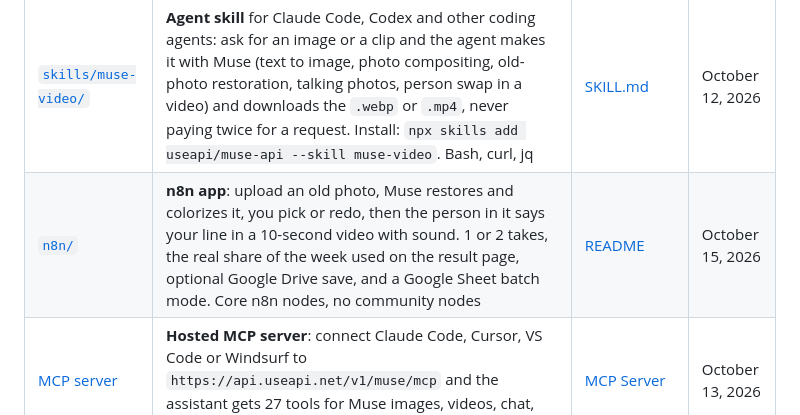
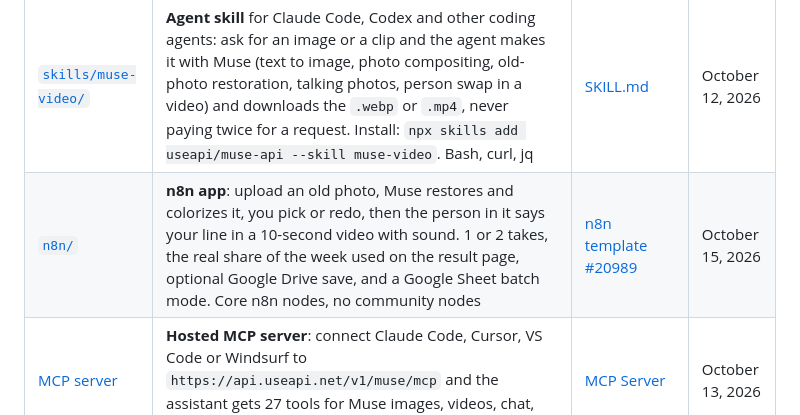
Before and after one commit to useapi/muse-api, a Markdown page: README.md, the part around the change. Drawn GitHub-style.

```diff
--- a/README.md
+++ b/README.md
@@ -7,7 +7,7 @@ Runnable examples for the [Muse API](https://useapi.net/docs/api-muse-v1?utm_sou
 | [`images-videos/`](./images-videos) | Three photos become one picture of a rider on a vintage motorcycle in the surf, the picture becomes a 10-second video in which she shouts a line, and a woman from a fourth photo replaces her in that video. Also two images from text, and a hundred-year-old portrait restored, colorized and brought to life. Node.js and Python | [How to Generate AI Videos and Images with the Meta Muse API](https://useapi.net/docs/articles/muse-images-videos?utm_source=github.com&utm_medium=referral&utm_campaign=muse-api) | October 12, 2026 |
 | [`demo/`](./demo) | **Live chat app**: one self-contained HTML page that chats with the Muse agent through the API, with answers streamed live, files and cards, approvals, several live chats at once, workspace files and the agent's permissions. Open the [live demo](https://useapi.net/demos/muse/?utm_source=github.com&utm_medium=referral&utm_campaign=muse-api) or open `demo/index.html` locally. Vanilla JS, no build | [Chat Streaming Guide](https://useapi.net/docs/api-muse-v1/chat-streaming-guide?utm_source=github.com&utm_medium=referral&utm_campaign=muse-api) | October 12, 2026 |
 | [`skills/muse-video/`](./skills/muse-video) | **Agent skill** for Claude Code, Codex and other coding agents: ask for an image or a clip and the agent makes it with Muse (text to image, photo compositing, old-photo restoration, talking photos, person swap in a video) and downloads the `.webp` or `.mp4`, never paying twice for a request. Install: `npx skills add useapi/muse-api --skill muse-video`. Bash, curl, jq | [SKILL.md](./skills/muse-video/SKILL.md) | October 12, 2026 |
-| [`n8n/`](./n8n) | **n8n app**: upload an old photo, Muse restores and colorizes it, you pick or redo, then the person in it says your line in a 10-second video with sound. 1 or 2 takes, the real share of the week used on the result page, optional Google Drive save, and a Google Sheet batch mode. Core n8n nodes, no community nodes | [README](./n8n/README.md) | October 15, 2026 |
+| [`n8n/`](./n8n) | **n8n app**: upload an old photo, Muse restores and colorizes it, you pick or redo, then the person in it says your line in a 10-second video with sound. 1 or 2 takes, the real share of the week used on the result page, optional Google Drive save, and a Google Sheet batch mode. Core n8n nodes, no community nodes | [n8n template #20989](https://n8n.io/workflows/20989) | October 15, 2026 |
 | [MCP server](#mcp-server) | **Hosted MCP server**: connect Claude Code, Cursor, VS Code or Windsurf to `https://api.useapi.net/v1/muse/mcp` and the assistant gets 27 tools for Muse images, videos, chat, files and permissions. Nothing to install or host | [MCP Server](https://useapi.net/docs/api-muse-v1/mcp?utm_source=github.com&utm_medium=referral&utm_campaign=muse-api) | October 13, 2026 |
 
 ## Quick start
```
Also changed, not shown: n8n/README.md (+2 -0 lines).
